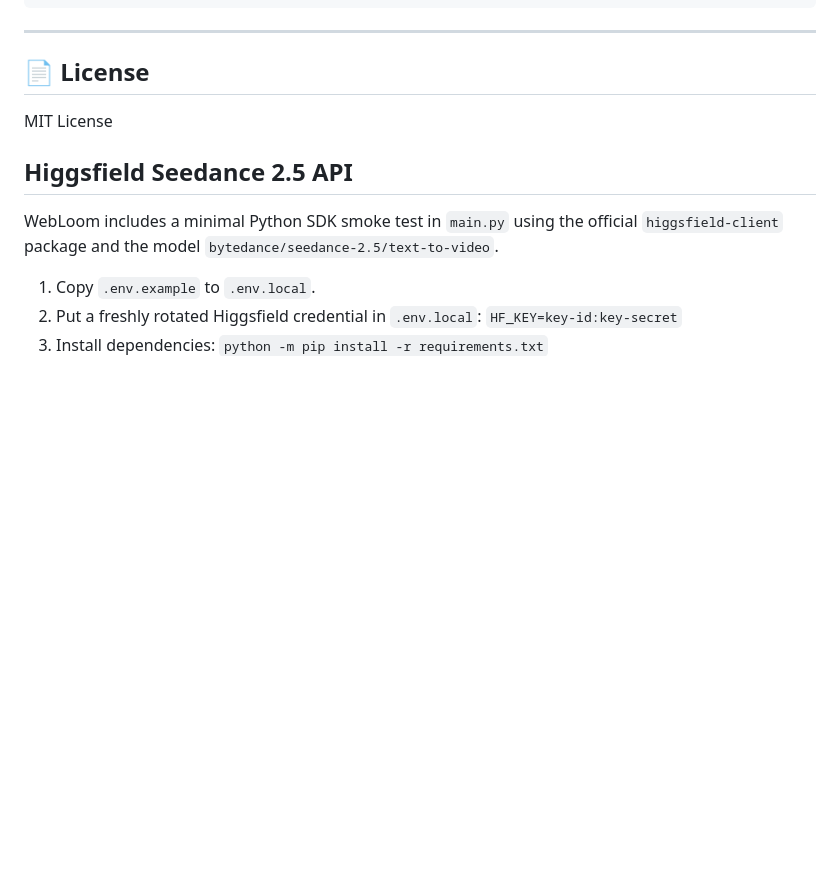
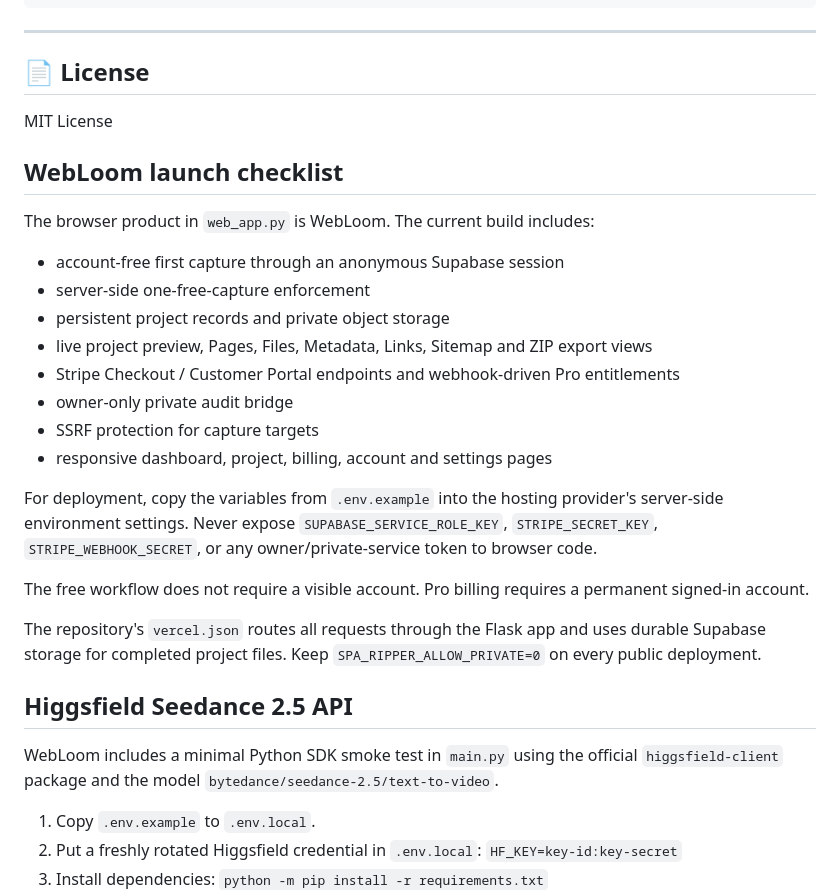
Before and after one commit to greenman9909-cmd/spa-ripper, a Markdown page: README.md, the part around the change. GitHub-like rendering; blank space fills up the shorter version.

Commit message:
Add WebLoom deployment checklist

```diff
--- a/README.md
+++ b/README.md
@@ -229,6 +229,31 @@ options:
 MIT License
 
 
+## WebLoom launch checklist
+
+The browser product in `web_app.py` is WebLoom. The current build includes:
+
+- account-free first capture through an anonymous Supabase session
+- server-side one-free-capture enforcement
+- persistent project records and private object storage
+- live project preview, Pages, Files, Metadata, Links, Sitemap and ZIP export views
+- Stripe Checkout / Customer Portal endpoints and webhook-driven Pro entitlements
+- owner-only private audit bridge
+- SSRF protection for capture targets
+- responsive dashboard, project, billing, account and settings pages
+
+For deployment, copy the variables from `.env.example` into the hosting
+provider's server-side environment settings. Never expose
+`SUPABASE_SERVICE_ROLE_KEY`, `STRIPE_SECRET_KEY`,
+`STRIPE_WEBHOOK_SECRET`, or any owner/private-service token to browser code.
+
+The free workflow does not require a visible account. Pro billing requires a
+permanent signed-in account.
+
+The repository's `vercel.json` routes all requests through the Flask app and
+uses durable Supabase storage for completed project files. Keep
+`SPA_RIPPER_ALLOW_PRIVATE=0` on every public deployment.
+
 ## Higgsfield Seedance 2.5 API
 
 WebLoom includes a minimal Python SDK smoke test in `main.py` using the official
```
